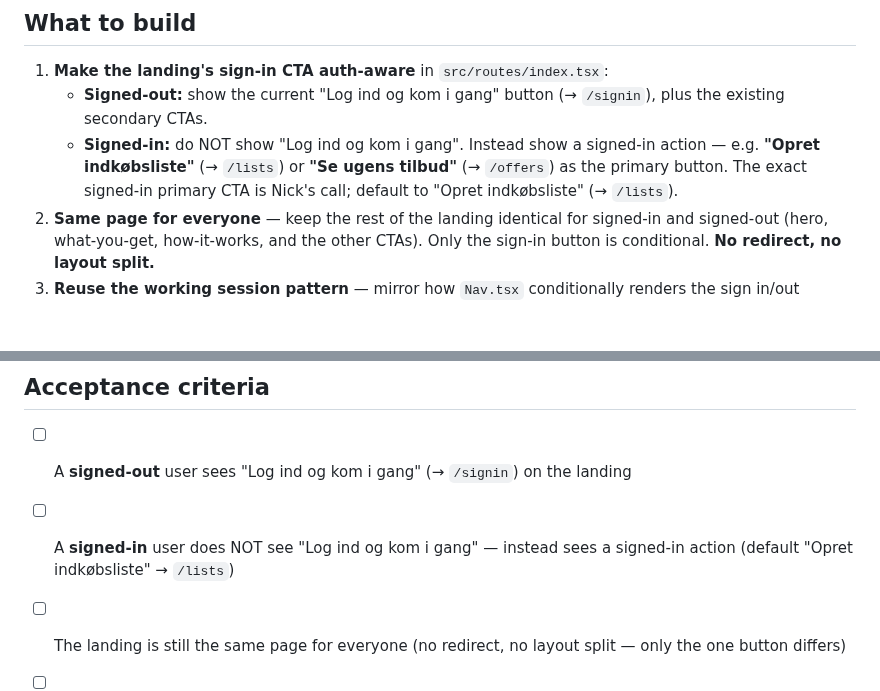
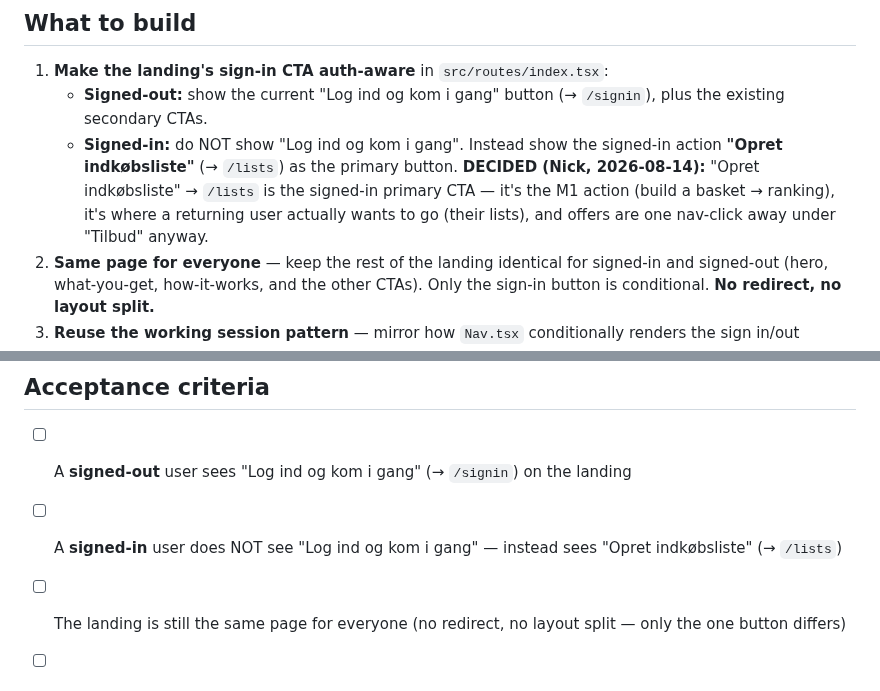
Before and after one commit to Nicktriez/price-watcher, a Markdown page: tasks/037c-landing-signin-conditional.md, 2 parts joined by grey strips. Drawn GitHub-style; blank space fills up the shorter version.

Commit message:
task 037c: pin signed-in CTA decision — 'Opret indkøbsliste' -> /lists (Nick, 2026-08-14)

```diff
--- a/tasks/037c-landing-signin-conditional.md
+++ b/tasks/037c-landing-signin-conditional.md
@@ -17,7 +17,7 @@ Task 037b made the landing page session-free (no `getCurrentUser()`, no auth bra
 
 1. **Make the landing's sign-in CTA auth-aware** in `src/routes/index.tsx`:
    - **Signed-out:** show the current "Log ind og kom i gang" button (→ `/signin`), plus the existing secondary CTAs.
-   - **Signed-in:** do NOT show "Log ind og kom i gang". Instead show a signed-in action — e.g. **"Opret indkøbsliste"** (→ `/lists`) or **"Se ugens tilbud"** (→ `/offers`) as the primary button. The exact signed-in primary CTA is Nick's call; default to "Opret indkøbsliste" (→ `/lists`).
+   - **Signed-in:** do NOT show "Log ind og kom i gang". Instead show the signed-in action **"Opret indkøbsliste"** (→ `/lists`) as the primary button. **DECIDED (Nick, 2026-08-14):** "Opret indkøbsliste" → `/lists` is the signed-in primary CTA — it's the M1 action (build a basket → ranking), it's where a returning user actually wants to go (their lists), and offers are one nav-click away under "Tilbud" anyway.
 2. **Same page for everyone** — keep the rest of the landing identical for signed-in and signed-out (hero, what-you-get, how-it-works, and the other CTAs). Only the sign-in button is conditional. **No redirect, no layout split.**
 3. **Reuse the working session pattern** — mirror how `Nav.tsx` conditionally renders the sign in/out control (the `createAsync` + `getCurrentUser` + Suspense-safe read). Don't invent a new session mechanism.
 
@@ -32,7 +32,7 @@ Task 037b made the landing page session-free (no `getCurrentUser()`, no auth bra
 ## Acceptance criteria
 
 - [ ] A **signed-out** user sees "Log ind og kom i gang" (→ `/signin`) on the landing
-- [ ] A **signed-in** user does NOT see "Log ind og kom i gang" — instead sees a signed-in action (default "Opret indkøbsliste" → `/lists`)
+- [ ] A **signed-in** user does NOT see "Log ind og kom i gang" — instead sees "Opret indkøbsliste" (→ `/lists`)
 - [ ] The landing is still the same page for everyone (no redirect, no layout split — only the one button differs)
 - [ ] Session handling reuses the working Nav.tsx pattern (reactivity-safe)
 - [ ] Plain Danish, no English leakage
```
